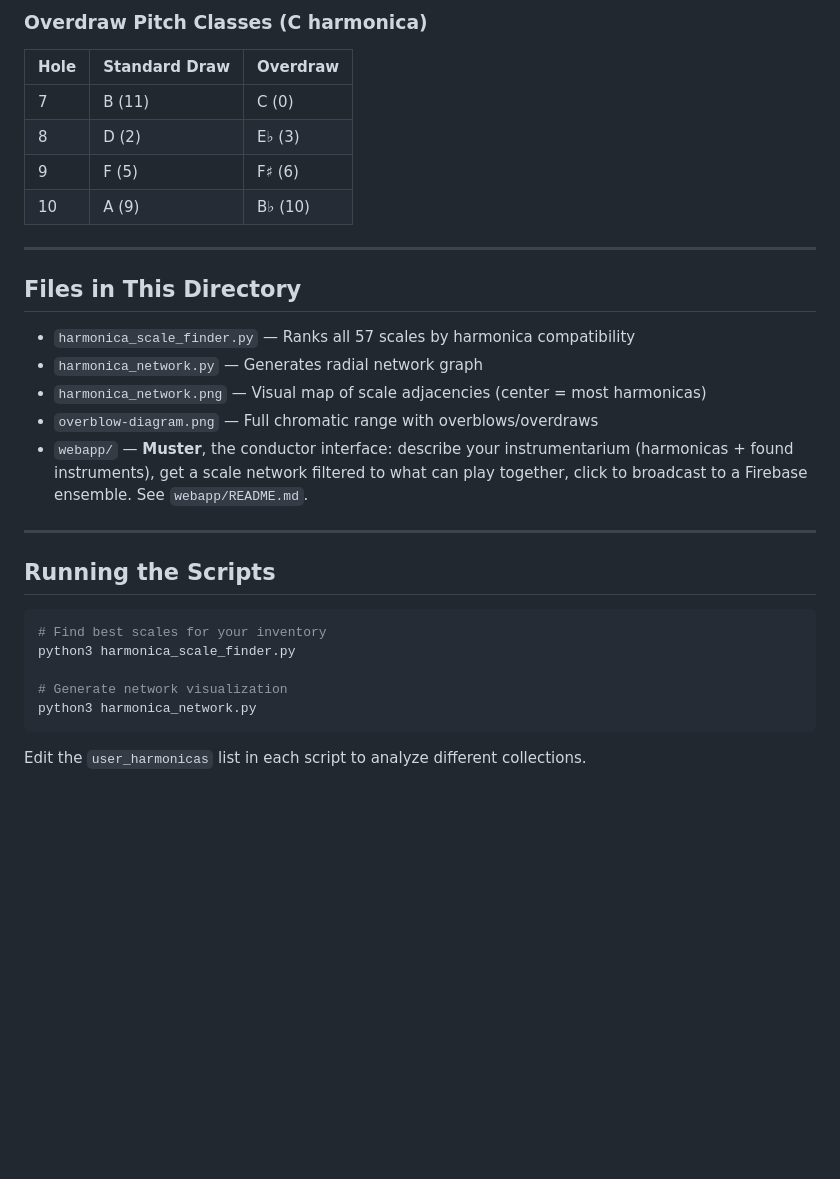
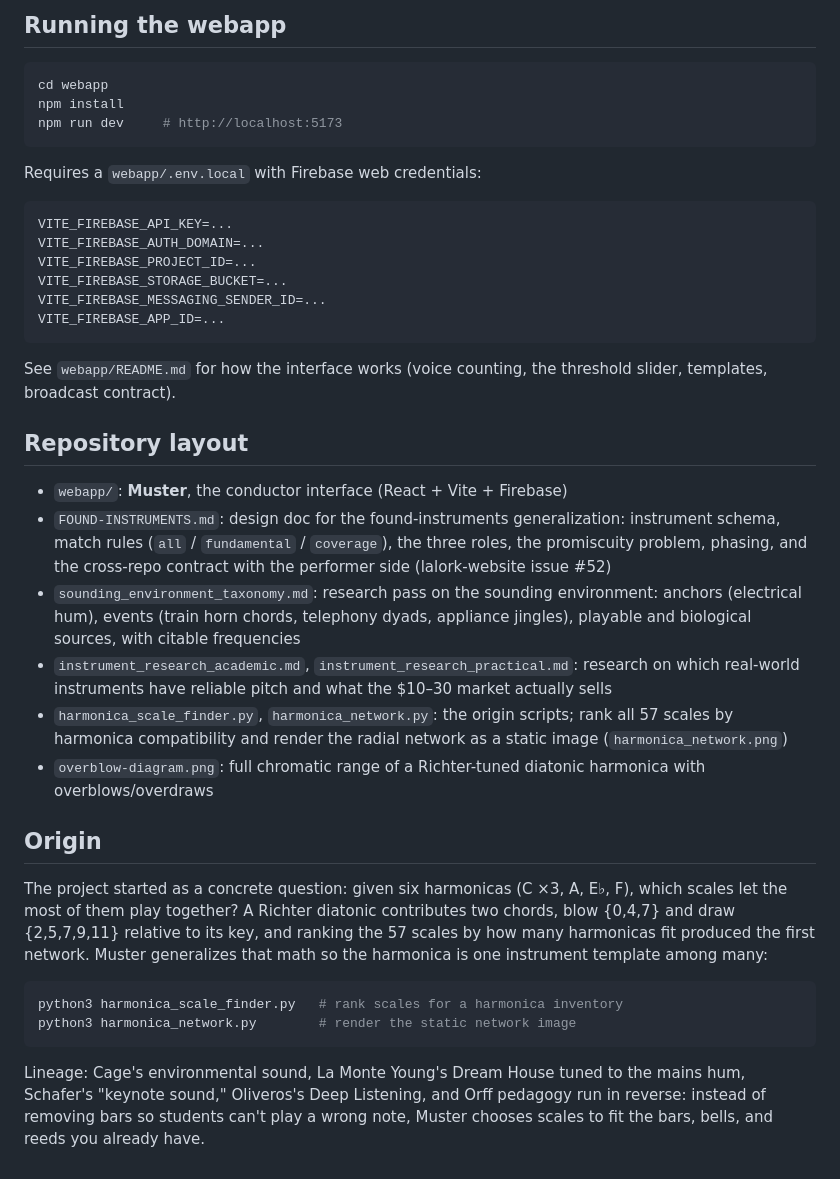
Before and after one commit to nathanturczan/muster, a Markdown page: README.md, the part around one of its changes. GitHub-like rendering; blank space fills up the shorter version.

````diff
--- a/README.md
+++ b/README.md
@@ -79,32 +38,61 @@ With overblow/overdraw technique, each harmonica becomes **fully chromatic**, ex
-### Overdraw Pitch Classes (C harmonica)
-
-| Hole | Standard Draw | Overdraw |
-|------|---------------|----------|
-| 7 | B (11) | C (0) |
-| 8 | D (2) | E♭ (3) |
-| 9 | F (5) | F♯ (6) |
-| 10 | A (9) | B♭ (10) |
-
----
-
-## Files in This Directory
-
-- `harmonica_scale_finder.py` — Ranks all 57 scales by harmonica compatibility
-- `harmonica_network.py` — Generates radial network graph
-- `harmonica_network.png` — Visual map of scale adjacencies (center = most harmonicas)
-- `overblow-diagram.png` — Full chromatic range with overblows/overdraws
-- `webapp/` — **Muster**, the conductor interface: describe your instrumentarium (harmonicas + found instruments), get a scale network filtered to what can play together, click to broadcast to a Firebase ensemble. See `webapp/README.md`.
-
----
-
-## Running the Scripts
+## Running the webapp
 
 ```bash
-# Find best scales for your inventory
-python3 harmonica_scale_finder.py
-
-# Generate network visualization
-python3 harmonica_network.py
+cd webapp
+npm install
+npm run dev     # http://localhost:5173
 ```
 
-Edit the `user_harmonicas` list in each script to analyze different collections.
+Requires a `webapp/.env.local` with Firebase web credentials:
+
+```
+VITE_FIREBASE_API_KEY=...
+VITE_FIREBASE_AUTH_DOMAIN=...
+VITE_FIREBASE_PROJECT_ID=...
+VITE_FIREBASE_STORAGE_BUCKET=...
+VITE_FIREBASE_MESSAGING_SENDER_ID=...
+VITE_FIREBASE_APP_ID=...
+```
+
+See `webapp/README.md` for how the interface works (voice counting, the
+threshold slider, templates, broadcast contract).
+
+## Repository layout
+
+- `webapp/`: **Muster**, the conductor interface (React + Vite + Firebase)
+- `FOUND-INSTRUMENTS.md`: design doc for the found-instruments
+  generalization: instrument schema, match rules (`all` / `fundamental` /
+  `coverage`), the three roles, the promiscuity problem, phasing, and the
+  cross-repo contract with the performer side (lalork-website issue #52)
+- `sounding_environment_taxonomy.md`: research pass on the sounding
+  environment: anchors (electrical hum), events (train horn chords,
+  telephony dyads, appliance jingles), playable and biological sources,
+  with citable frequencies
+- `instrument_research_academic.md`, `instrument_research_practical.md`:
+  research on which real-world instruments have reliable pitch and what
+  the $10–30 market actually sells
+- `harmonica_scale_finder.py`, `harmonica_network.py`: the origin scripts;
+  rank all 57 scales by harmonica compatibility and render the radial
+  network as a static image (`harmonica_network.png`)
+- `overblow-diagram.png`: full chromatic range of a Richter-tuned diatonic
+  harmonica with overblows/overdraws
+
+## Origin
+
+The project started as a concrete question: given six harmonicas (C ×3, A,
+E♭, F), which scales let the most of them play together? A Richter diatonic
+contributes two chords, blow {0,4,7} and draw {2,5,7,9,11} relative to its
+key, and ranking the 57 scales by how many harmonicas fit produced the
+first network. Muster generalizes that math so the harmonica is one
+instrument template among many:
+
+```bash
+python3 harmonica_scale_finder.py   # rank scales for a harmonica inventory
+python3 harmonica_network.py        # render the static network image
+```
+
+Lineage: Cage's environmental sound, La Monte Young's Dream House tuned to
+the mains hum, Schafer's "keynote sound," Oliveros's Deep Listening, and
+Orff pedagogy run in reverse: instead of removing bars so students can't
+play a wrong note, Muster chooses scales to fit the bars, bells, and reeds
+you already have.
````
Also changed, not shown: other parts of README.md (+29 -70 lines), webapp/README.md (+27 -11 lines).
